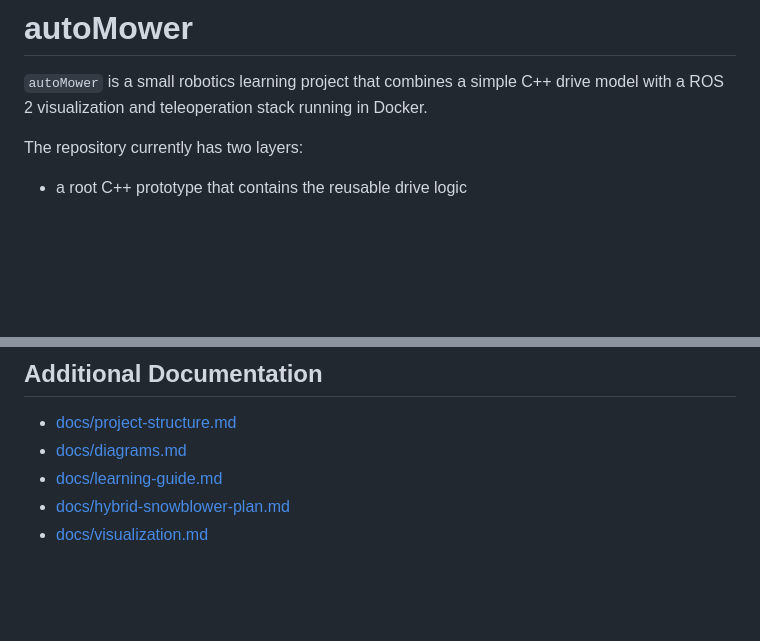
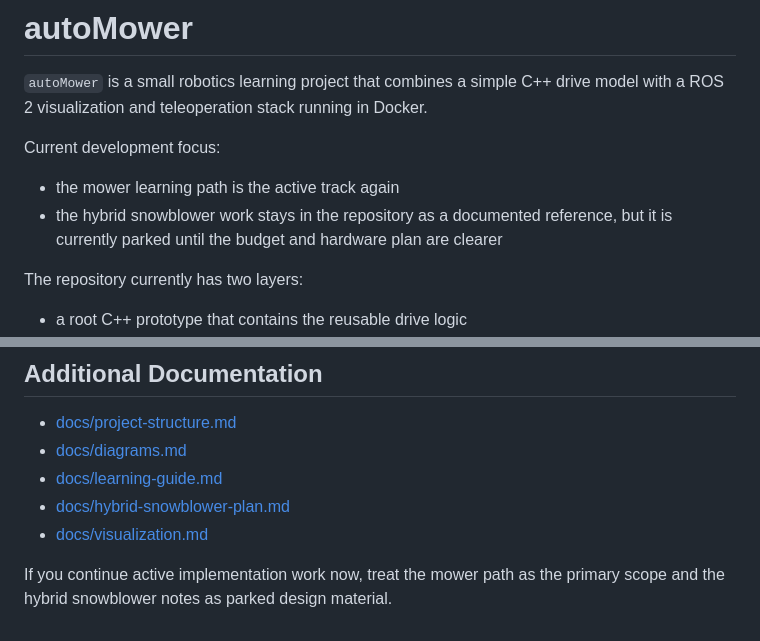
Before and after one commit to szczepanskimichal/autoMover, a Markdown page: README.md, 2 parts joined by grey strips. Rendered like a GitHub page; blank space fills up the shorter version.

Commit message:
Park snowblower plan and refocus on mower

```diff
--- a/README.md
+++ b/README.md
@@ -1,6 +1,11 @@
 # autoMower
 
 `autoMower` is a small robotics learning project that combines a simple C++ drive model with a ROS 2 visualization and teleoperation stack running in Docker.
+
+Current development focus:
+
+- the mower learning path is the active track again
+- the hybrid snowblower work stays in the repository as a documented reference, but it is currently parked until the budget and hardware plan are clearer
 
 The repository currently has two layers:
 
@@ -214,3 +219,6 @@ odom -> base_footprint -> base_link -> wheel links
 - [docs/learning-guide.md](docs/learning-guide.md)
 - [docs/hybrid-snowblower-plan.md](docs/hybrid-snowblower-plan.md)
 - [docs/visualization.md](docs/visualization.md)
+
+If you continue active implementation work now, treat the mower path as the
+primary scope and the hybrid snowblower notes as parked design material.
```
Also changed, not shown: docs/hybrid-snowblower-plan.md (+6 -0 lines).
